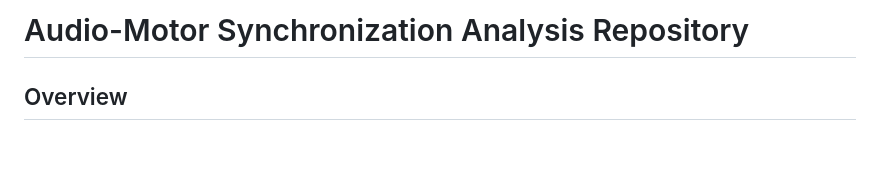
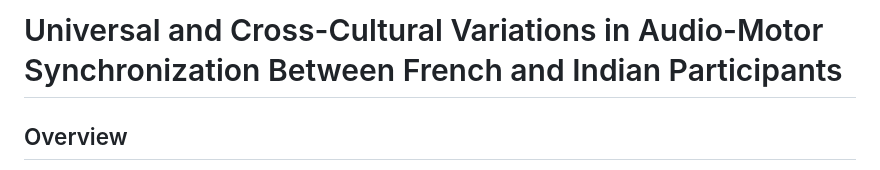
Before and after one commit to martinleguennec/Cross-Cultural-Synchronization, a Markdown page: README.md, the part around the change. GitHub-like rendering; blank space fills up the shorter version.

```diff
--- a/README.md
+++ b/README.md
@@ -1,4 +1,4 @@
-# Audio-Motor Synchronization Analysis Repository
+# Universal and Cross-Cultural Variations in Audio-Motor Synchronization Between French and Indian Participants
 
 ## Overview
 
```
